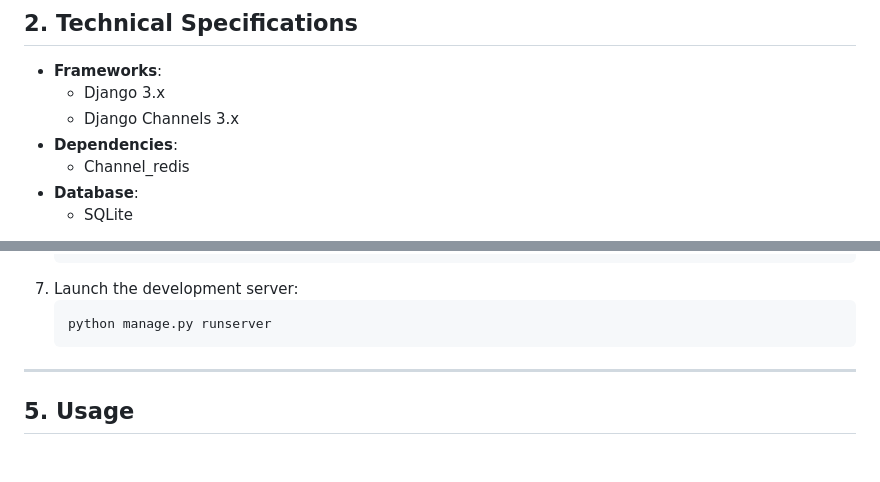
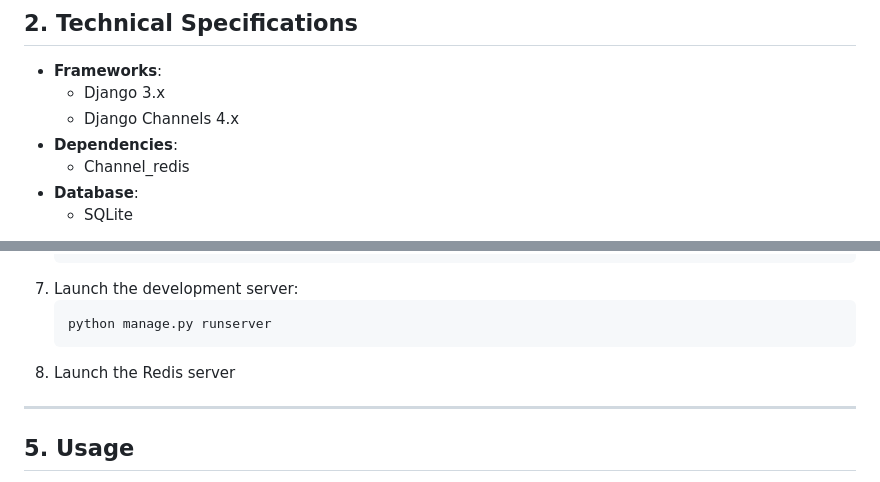
Before and after one commit to RashedAsaad1/RaiseHandSystem, a Markdown page: docs/developer_documentation.md, 2 parts joined by grey strips. Rendered like a GitHub page; blank space fills up the shorter version.

````diff
--- a/docs/developer_documentation.md
+++ b/docs/developer_documentation.md
@@ -28,7 +28,7 @@ This document provides a detailed guide for developers working on the Raise Hand
 ## 2. Technical Specifications
 - **Frameworks**:
   - Django 3.x
-  - Django Channels 3.x
+  - Django Channels 4.x
 - **Dependencies**:
   - Channel_redis
 - **Database**:
@@ -74,6 +74,7 @@ Follow these steps to set up the Raise Hand System locally:
    ```
    python manage.py runserver
    ```
+8. Launch the Redis server
 
 ---
 
````
